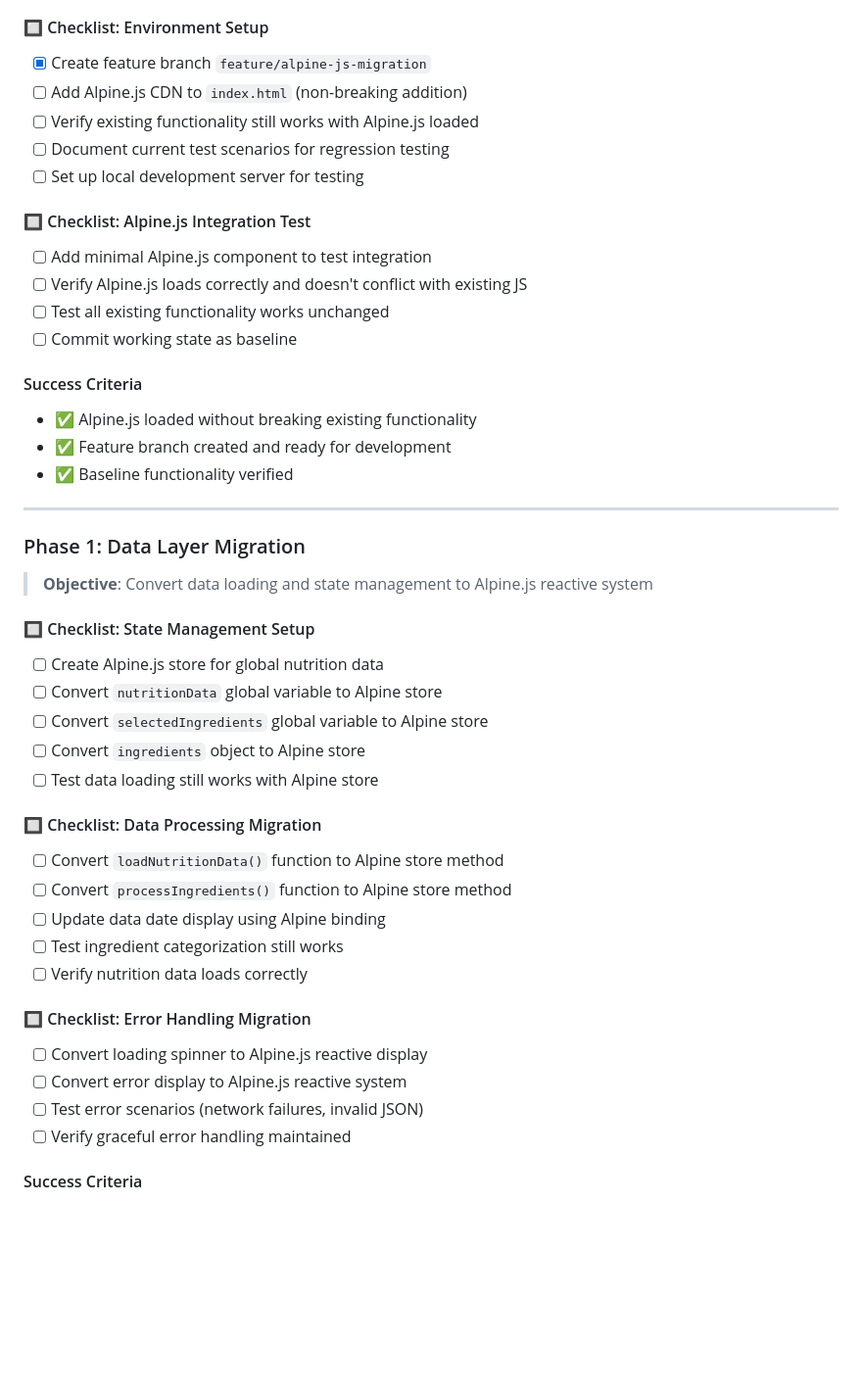
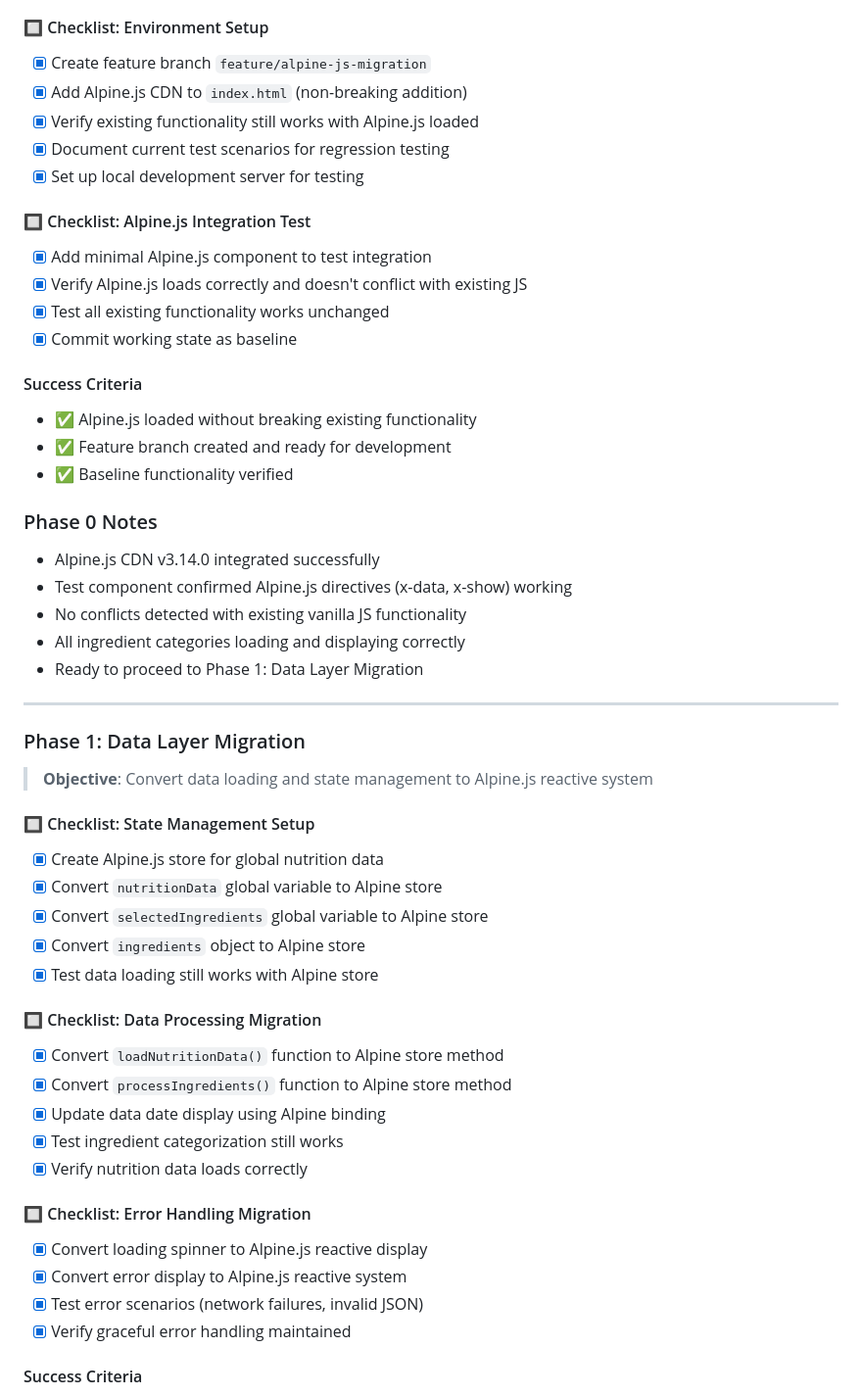
Before and after one commit to dmwyatt/web-tools, a Markdown page: ALPINE_MIGRATION_PLAN.md, the part around one of its changes. Shown at 98% size. Drawn GitHub-style; blank space fills up the shorter version.

```diff
--- a/ALPINE_MIGRATION_PLAN.md
+++ b/ALPINE_MIGRATION_PLAN.md
@@ -29,21 +29,28 @@ This plan outlines the migration of the subway-nutrition app from vanilla JavaSc
 
 #### 🔲 Checklist: Environment Setup
 - [x] Create feature branch `feature/alpine-js-migration`
-- [ ] Add Alpine.js CDN to `index.html` (non-breaking addition)
-- [ ] Verify existing functionality still works with Alpine.js loaded
-- [ ] Document current test scenarios for regression testing
-- [ ] Set up local development server for testing
+- [x] Add Alpine.js CDN to `index.html` (non-breaking addition)
+- [x] Verify existing functionality still works with Alpine.js loaded
+- [x] Document current test scenarios for regression testing
+- [x] Set up local development server for testing
 
 #### 🔲 Checklist: Alpine.js Integration Test
-- [ ] Add minimal Alpine.js component to test integration
-- [ ] Verify Alpine.js loads correctly and doesn't conflict with existing JS
-- [ ] Test all existing functionality works unchanged
-- [ ] Commit working state as baseline
+- [x] Add minimal Alpine.js component to test integration
+- [x] Verify Alpine.js loads correctly and doesn't conflict with existing JS
+- [x] Test all existing functionality works unchanged
+- [x] Commit working state as baseline
 
 #### Success Criteria
 - ✅ Alpine.js loaded without breaking existing functionality
 - ✅ Feature branch created and ready for development
 - ✅ Baseline functionality verified
+
+### Phase 0 Notes
+- Alpine.js CDN v3.14.0 integrated successfully
+- Test component confirmed Alpine.js directives (x-data, x-show) working
+- No conflicts detected with existing vanilla JS functionality
+- All ingredient categories loading and displaying correctly
+- Ready to proceed to Phase 1: Data Layer Migration
 
 ---
 
@@ -51,24 +58,24 @@ This plan outlines the migration of the subway-nutrition app from vanilla JavaSc
 > **Objective**: Convert data loading and state management to Alpine.js reactive system
 
 #### 🔲 Checklist: State Management Setup
-- [ ] Create Alpine.js store for global nutrition data
-- [ ] Convert `nutritionData` global variable to Alpine store
-- [ ] Convert `selectedIngredients` global variable to Alpine store
-- [ ] Convert `ingredients` object to Alpine store
-- [ ] Test data loading still works with Alpine store
+- [x] Create Alpine.js store for global nutrition data
+- [x] Convert `nutritionData` global variable to Alpine store
+- [x] Convert `selectedIngredients` global variable to Alpine store
+- [x] Convert `ingredients` object to Alpine store
+- [x] Test data loading still works with Alpine store
 
 #### 🔲 Checklist: Data Processing Migration
-- [ ] Convert `loadNutritionData()` function to Alpine store method
-- [ ] Convert `processIngredients()` function to Alpine store method
-- [ ] Update data date display using Alpine binding
-- [ ] Test ingredient categorization still works
-- [ ] Verify nutrition data loads correctly
+- [x] Convert `loadNutritionData()` function to Alpine store method
+- [x] Convert `processIngredients()` function to Alpine store method
+- [x] Update data date display using Alpine binding
+- [x] Test ingredient categorization still works
+- [x] Verify nutrition data loads correctly
 
 #### 🔲 Checklist: Error Handling Migration
-- [ ] Convert loading spinner to Alpine.js reactive display
-- [ ] Convert error display to Alpine.js reactive system
-- [ ] Test error scenarios (network failures, invalid JSON)
-- [ ] Verify graceful error handling maintained
+- [x] Convert loading spinner to Alpine.js reactive display
+- [x] Convert error display to Alpine.js reactive system
+- [x] Test error scenarios (network failures, invalid JSON)
+- [x] Verify graceful error handling maintained
 
 #### Success Criteria
 - ✅ All data loading converted to Alpine.js stores
```
Also changed, not shown: other parts of ALPINE_MIGRATION_PLAN.md (+43 -18 lines).
